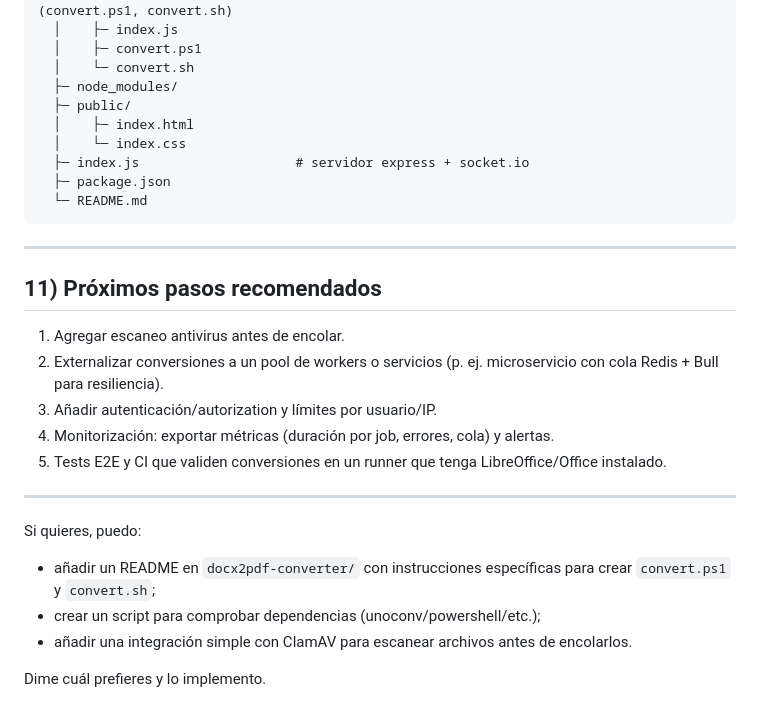
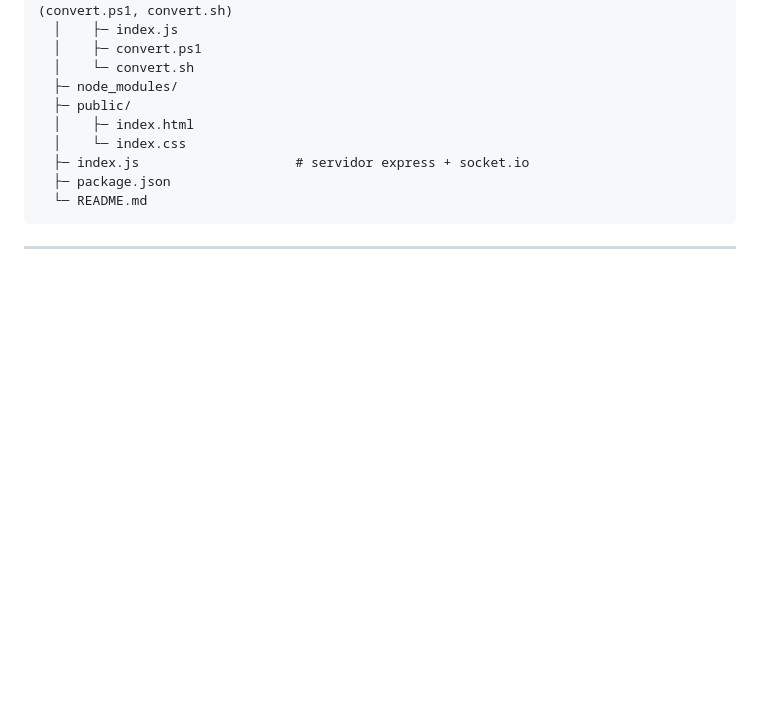
Before and after one commit to s-pl/docx2pdf, a Markdown page: README.md, the part around the change. Rendered like a GitHub page; blank space fills up the shorter version.

````diff
--- a/README.md
+++ b/README.md
@@ -185,20 +185,3 @@ docx2pdf/
 ```
 
 ---
-
-## 11) Próximos pasos recomendados
-
-1. Agregar escaneo antivirus antes de encolar.
-2. Externalizar conversiones a un pool de workers o servicios (p. ej. microservicio con cola Redis + Bull para resiliencia).
-3. Añadir autenticación/autorization y límites por usuario/IP.
-4. Monitorización: exportar métricas (duración por job, errores, cola) y alertas.
-5. Tests E2E y CI que validen conversiones en un runner que tenga LibreOffice/Office instalado.
-
----
-
-Si quieres, puedo:
-- añadir un README en `docx2pdf-converter/` con instrucciones específicas para crear `convert.ps1` y `convert.sh`;
-- crear un script para comprobar dependencias (unoconv/powershell/etc.);
-- añadir una integración simple con ClamAV para escanear archivos antes de encolarlos.
-
-Dime cuál prefieres y lo implemento.
````
